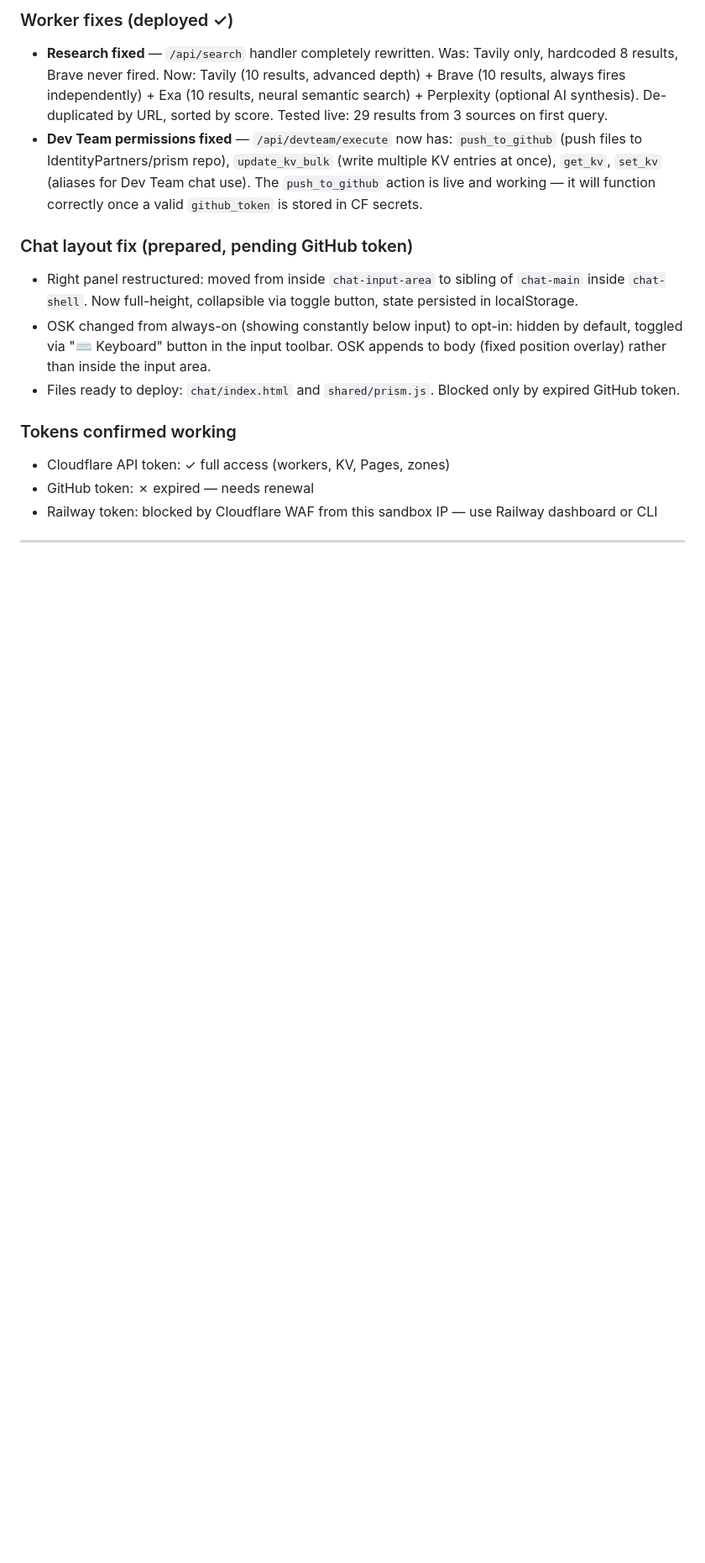
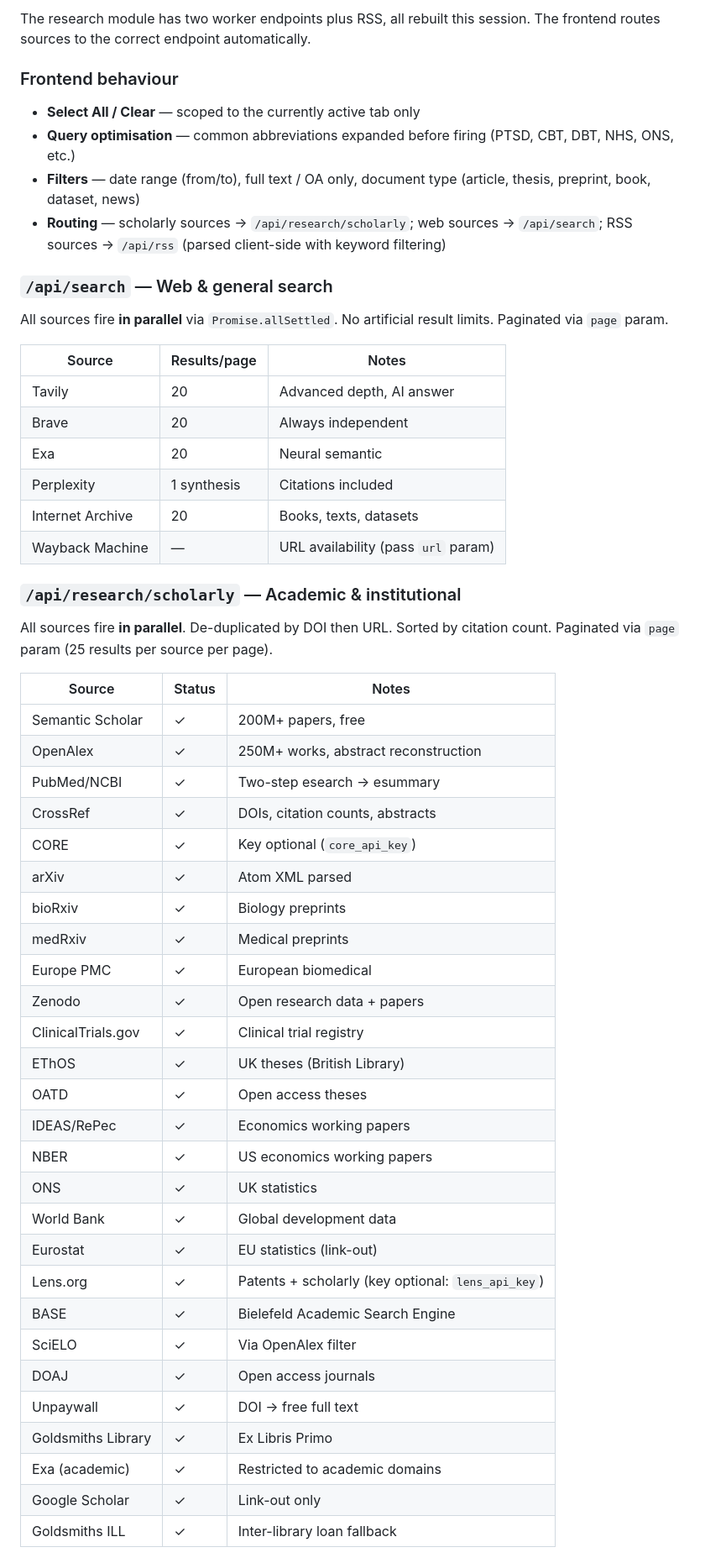
Before and after one commit to IdentityPartners/prism, a Markdown page: Argentica-System-Handover.md, the part around one of its changes. Shown at 84% size. GitHub-like rendering; blank space fills up the shorter version.

Commit message:
docs: final handover update — research module fully rebuilt

```diff
--- a/Argentica-System-Handover.md
+++ b/Argentica-System-Handover.md
@@ -343,14 +300,54 @@ All stored as Cloudflare Worker secrets unless noted.
 
-### Worker fixes (deployed ✓)
-- **Research fixed** — `/api/search` handler completely rewritten. Was: Tavily only, hardcoded 8 results, Brave never fired. Now: Tavily (10 results, advanced depth) + Brave (10 results, always fires independently) + Exa (10 results, neural semantic search) + Perplexity (optional AI synthesis). De-duplicated by URL, sorted by score. Tested live: 29 results from 3 sources on first query.
-- **Dev Team permissions fixed** — `/api/devteam/execute` now has: `push_to_github` (push files to IdentityPartners/prism repo), `update_kv_bulk` (write multiple KV entries at once), `get_kv`, `set_kv` (aliases for Dev Team chat use). The `push_to_github` action is live and working — it will function correctly once a valid `github_token` is stored in CF secrets.
+The research module has two worker endpoints plus RSS, all rebuilt this session. The frontend routes sources to the correct endpoint automatically.
 
-### Chat layout fix (prepared, pending GitHub token)
-- Right panel restructured: moved from inside `chat-input-area` to sibling of `chat-main` inside `chat-shell`. Now full-height, collapsible via toggle button, state persisted in localStorage.
-- OSK changed from always-on (showing constantly below input) to opt-in: hidden by default, toggled via "⌨ Keyboard" button in the input toolbar. OSK appends to body (fixed position overlay) rather than inside the input area.
-- Files ready to deploy: `chat/index.html` and `shared/prism.js`. Blocked only by expired GitHub token.
+### Frontend behaviour
+- **Select All / Clear** — scoped to the currently active tab only
+- **Query optimisation** — common abbreviations expanded before firing (PTSD, CBT, DBT, NHS, ONS, etc.)
+- **Filters** — date range (from/to), full text / OA only, document type (article, thesis, preprint, book, dataset, news)
+- **Routing** — scholarly sources → `/api/research/scholarly`; web sources → `/api/search`; RSS sources → `/api/rss` (parsed client-side with keyword filtering)
 
-### Tokens confirmed working
-- Cloudflare API token: ✓ full access (workers, KV, Pages, zones)
-- GitHub token: ✗ expired — needs renewal
-- Railway token: blocked by Cloudflare WAF from this sandbox IP — use Railway dashboard or CLI
+### `/api/search` — Web & general search
+All sources fire **in parallel** via `Promise.allSettled`. No artificial result limits. Paginated via `page` param.
+
+| Source | Results/page | Notes |
+|---|---|---|
+| Tavily | 20 | Advanced depth, AI answer |
+| Brave | 20 | Always independent |
+| Exa | 20 | Neural semantic |
+| Perplexity | 1 synthesis | Citations included |
+| Internet Archive | 20 | Books, texts, datasets |
+| Wayback Machine | — | URL availability (pass `url` param) |
+
+### `/api/research/scholarly` — Academic & institutional
+All sources fire **in parallel**. De-duplicated by DOI then URL. Sorted by citation count. Paginated via `page` param (25 results per source per page).
+
+| Source | Status | Notes |
+|---|---|---|
+| Semantic Scholar | ✓ | 200M+ papers, free |
+| OpenAlex | ✓ | 250M+ works, abstract reconstruction |
+| PubMed/NCBI | ✓ | Two-step esearch → esummary |
+| CrossRef | ✓ | DOIs, citation counts, abstracts |
+| CORE | ✓ | Key optional (`core_api_key`) |
+| arXiv | ✓ | Atom XML parsed |
+| bioRxiv | ✓ | Biology preprints |
+| medRxiv | ✓ | Medical preprints |
+| Europe PMC | ✓ | European biomedical |
+| Zenodo | ✓ | Open research data + papers |
+| ClinicalTrials.gov | ✓ | Clinical trial registry |
+| EThOS | ✓ | UK theses (British Library) |
+| OATD | ✓ | Open access theses |
+| IDEAS/RePec | ✓ | Economics working papers |
+| NBER | ✓ | US economics working papers |
+| ONS | ✓ | UK statistics |
+| World Bank | ✓ | Global development data |
+| Eurostat | ✓ | EU statistics (link-out) |
+| Lens.org | ✓ | Patents + scholarly (key optional: `lens_api_key`) |
+| BASE | ✓ | Bielefeld Academic Search Engine |
+| SciELO | ✓ | Via OpenAlex filter |
+| DOAJ | ✓ | Open access journals |
+| Unpaywall | ✓ | DOI → free full text |
+| Goldsmiths Library | ✓ | Ex Libris Primo |
+| Exa (academic) | ✓ | Restricted to academic domains |
+| Google Scholar | ✓ | Link-out only |
+| Goldsmiths ILL | ✓ | Inter-library loan fallback |
+
```
Also changed, not shown: other parts of Argentica-System-Handover.md (+57 -53 lines).
